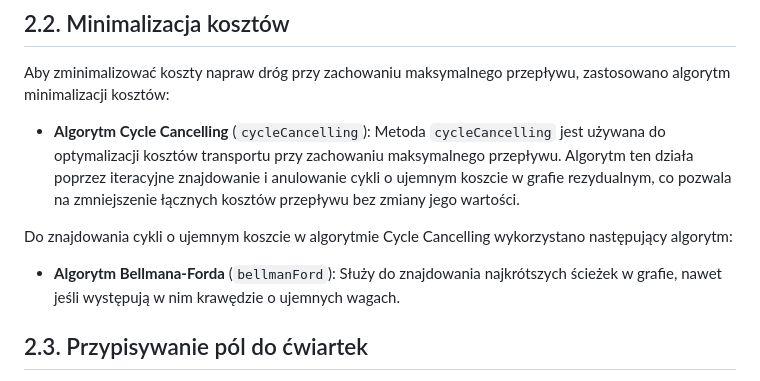
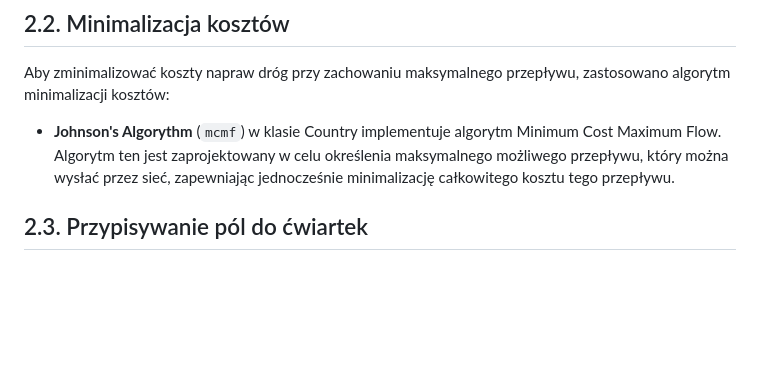
Before and after one commit to jmaslowskiUMK/ProjektAlgII, a Markdown page: project_documentation_pl.md, the part around the change. Drawn GitHub-style; blank space fills up the shorter version.

Commit message:
Doc update on mcmf

```diff
--- a/project_documentation_pl.md
+++ b/project_documentation_pl.md
@@ -48,11 +48,7 @@ W przypadku wielu źródeł (wiele pól jęczmienia) i wielu ujść (wiele karcz
 
 Aby zminimalizować koszty napraw dróg przy zachowaniu maksymalnego przepływu, zastosowano algorytm minimalizacji kosztów:
 
-- **Algorytm Cycle Cancelling** (`cycleCancelling`): Metoda `cycleCancelling` jest używana do optymalizacji kosztów transportu przy zachowaniu maksymalnego przepływu. Algorytm ten działa poprzez iteracyjne znajdowanie i anulowanie cykli o ujemnym koszcie w grafie rezydualnym, co pozwala na zmniejszenie łącznych kosztów przepływu bez zmiany jego wartości.
-
-Do znajdowania cykli o ujemnym koszcie w algorytmie Cycle Cancelling wykorzystano następujący algorytm:
-
-- **Algorytm Bellmana-Forda** (`bellmanFord`): Służy do znajdowania najkrótszych ścieżek w grafie, nawet jeśli występują w nim krawędzie o ujemnych wagach.
+- **Johnson's Algorythm** (`mcmf`) w klasie Country implementuje algorytm Minimum Cost Maximum Flow. Algorytm ten jest zaprojektowany w celu określenia maksymalnego możliwego przepływu, który można wysłać przez sieć, zapewniając jednocześnie minimalizację całkowitego kosztu tego przepływu.
 
 ## 2.3. Przypisywanie pól do ćwiartek
 
```
Also changed, not shown: project_documentation_eng.md (+1 -5 lines).
